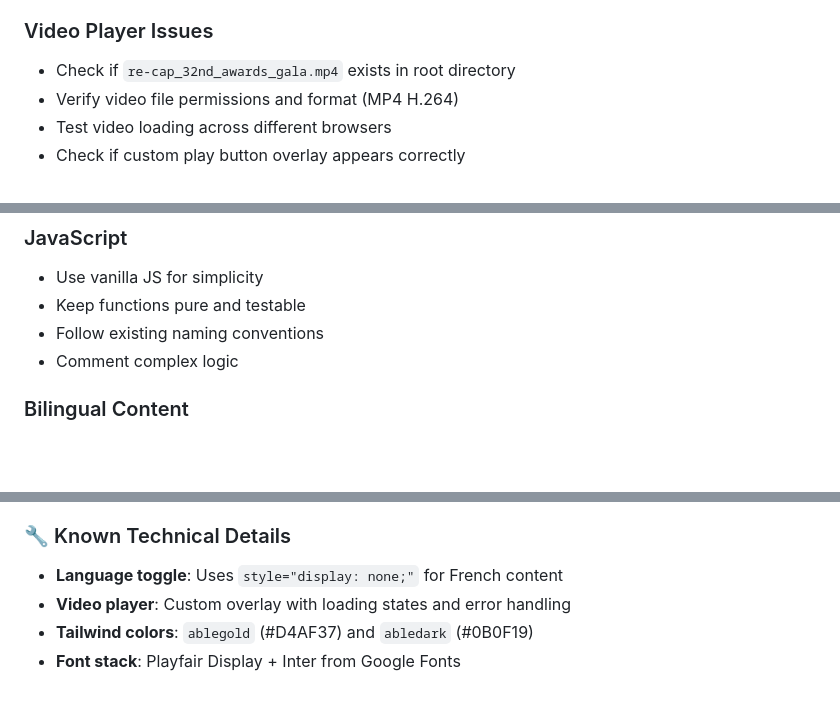
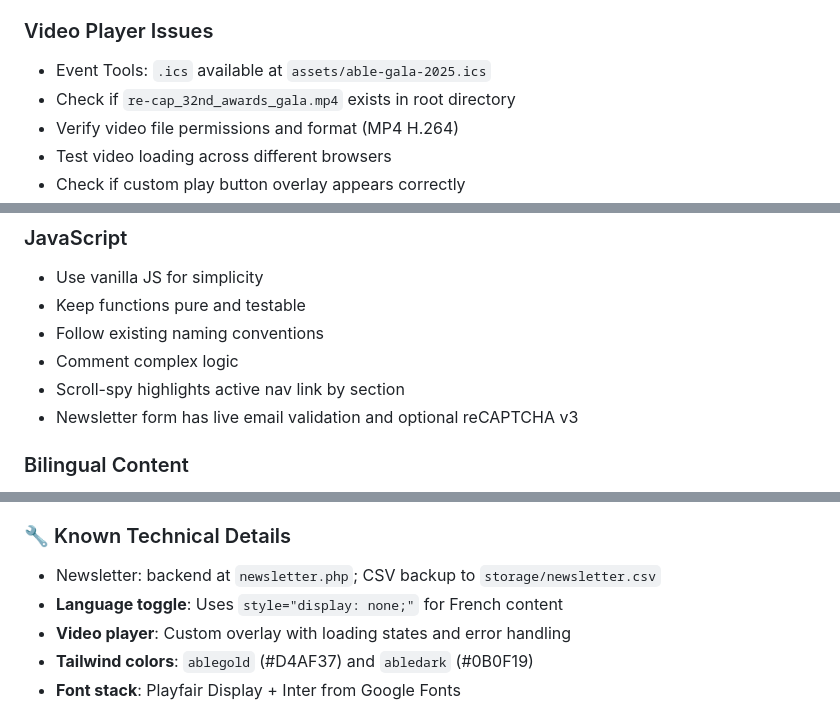
Before and after one commit to aboyington/able-gala-2025, a Markdown page: .warp.md, 3 parts joined by grey strips. Rendered like a GitHub page; blank space fills up the shorter version.

```diff
--- a/.warp.md
+++ b/.warp.md
@@ -190,6 +192,7 @@ cd /Users/anthony/Sites/ableorg.ca
 - Test both EN and FR buttons after any content changes
 
 ### Video Player Issues
+- Event Tools: `.ics` available at `assets/able-gala-2025.ics`
 - Check if `re-cap_32nd_awards_gala.mp4` exists in root directory
 - Verify video file permissions and format (MP4 H.264)
 - Test video loading across different browsers
@@ -233,6 +236,8 @@ cd /Users/anthony/Sites/ableorg.ca
 - Keep functions pure and testable
 - Follow existing naming conventions
 - Comment complex logic
+- Scroll-spy highlights active nav link by section
+- Newsletter form has live email validation and optional reCAPTCHA v3
 
 ### Bilingual Content
 - Always provide both English and French versions
@@ -274,6 +279,7 @@ cd /Users/anthony/Sites/ableorg.ca
 - **Accessibility compliance** with proper ARIA labels
 
 ### 🔧 Known Technical Details
+- Newsletter: backend at `newsletter.php`; CSV backup to `storage/newsletter.csv`
 - **Language toggle**: Uses `style="display: none;"` for French content
 - **Video player**: Custom overlay with loading states and error handling
 - **Tailwind colors**: `ablegold` (#D4AF37) and `abledark` (#0B0F19)
```
Also changed, not shown: other parts of .warp.md (+16 -6 lines), README.md (+7 -7 lines).
